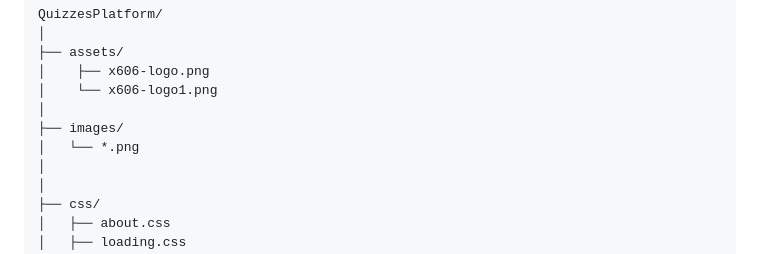
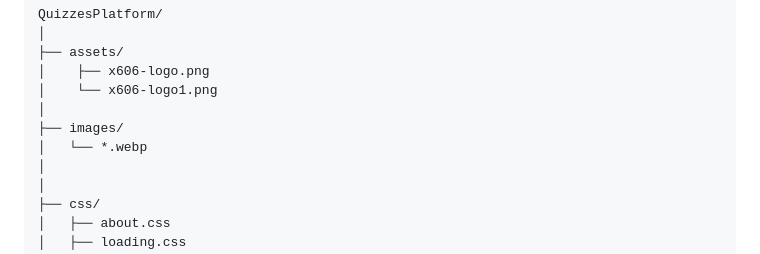
Before and after one commit to xismail606/Quizzesplatform, a Markdown page: README.md, the part around one of its changes. Rendered like a GitHub page.

```diff
--- a/README.md
+++ b/README.md
@@ -86,7 +86,7 @@ QuizzesPlatform/
 │    └── x606-logo1.png
 │
 ├── images/
-│   └── *.png
+│   └── *.webp
 │
 │
 ├── css/
```
Also changed, not shown: other parts of README.md (+1 -1 lines).
